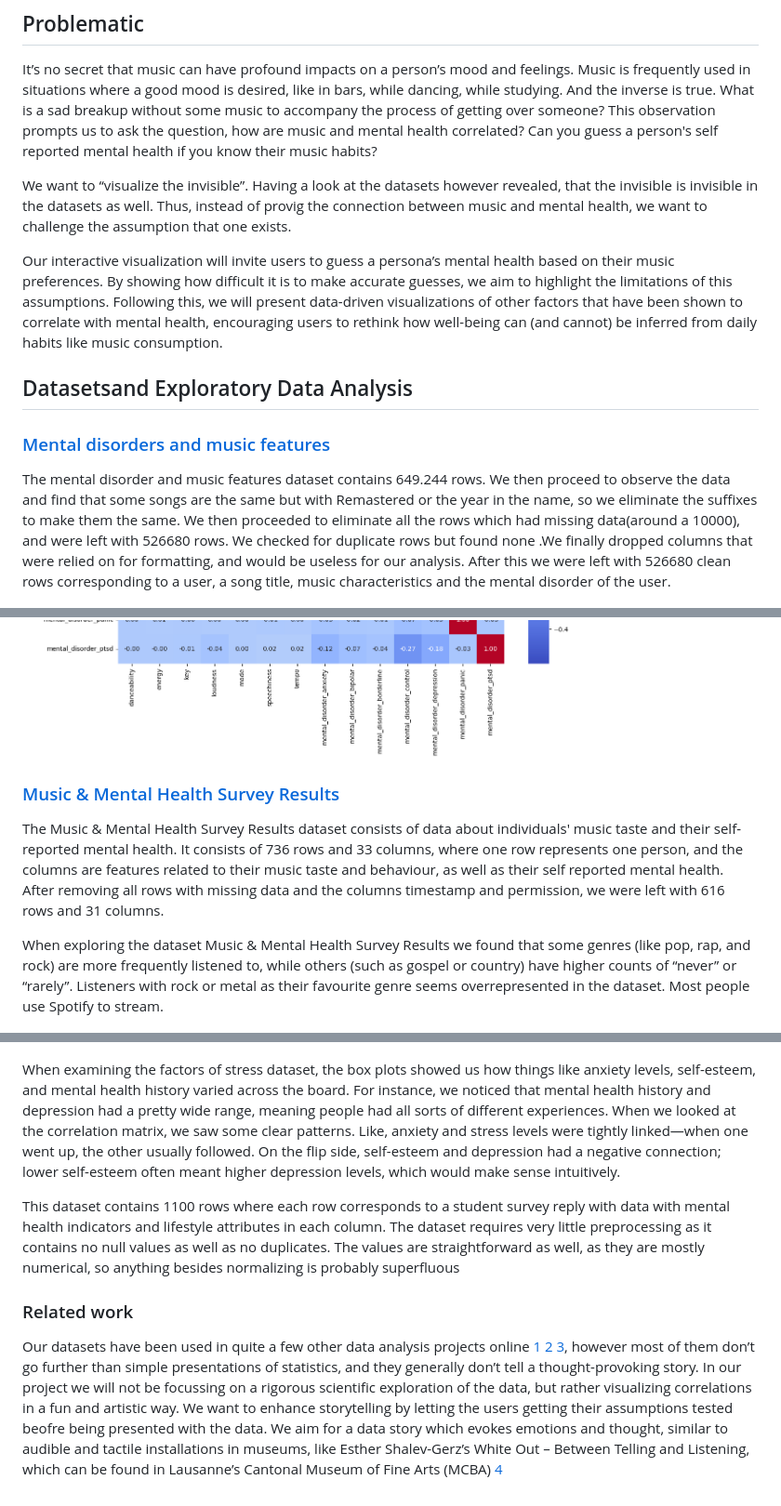
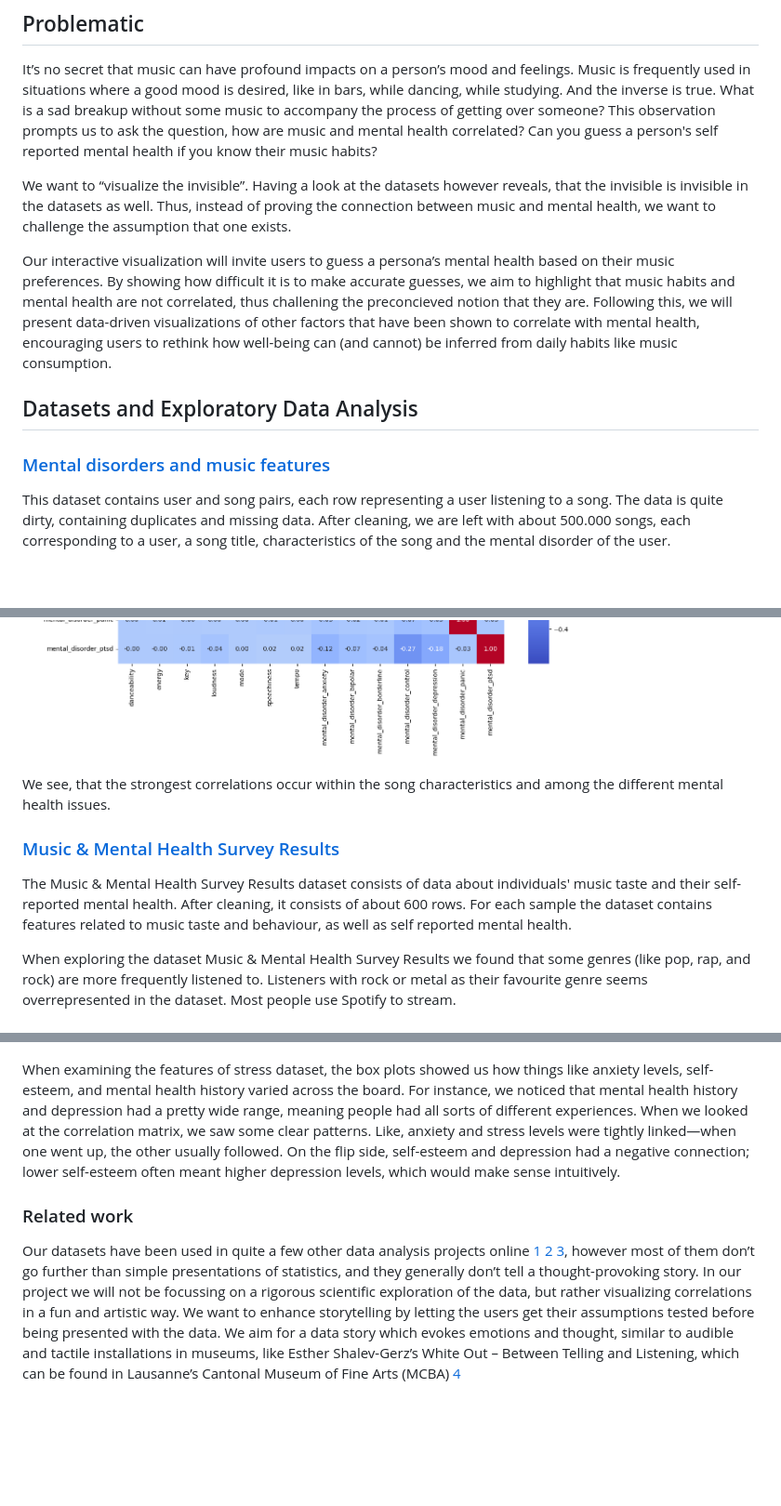
Before and after one commit to com-480-data-visualization/datadventure, a Markdown page: Milestone1.md, 3 parts joined by grey strips. Shown: that part at 93% size. Drawn GitHub-style; blank space fills up the shorter version.

Commit message:
Add finishing touches

```diff
--- a/Milestone1.md
+++ b/Milestone1.md
@@ -4,25 +4,27 @@
 
 It’s no secret that music can have profound impacts on a person’s mood and feelings. Music is frequently used in situations where a good mood is desired, like in bars, while dancing, while studying. And the inverse is true. What is a sad breakup without some music to accompany the process of getting over someone? This observation prompts us to ask the question, how are music and mental health correlated? Can you guess a person's self reported mental health if you know their music habits?
 
-We want to  “visualize the invisible”. Having a look at the datasets however revealed, that the invisible is invisible in the datasets as well. Thus, instead of provig the connection between music and mental health, we want to challenge the assumption that one exists.
+We want to  “visualize the invisible”. Having a look at the datasets however reveals, that the invisible is invisible in the datasets as well. Thus, instead of proving the connection between music and mental health, we want to challenge the assumption that one exists.
 
-Our interactive visualization will invite users to guess a persona’s mental health based on their music preferences. By showing how difficult it is to make accurate guesses, we aim to highlight the limitations of this assumptions. Following this, we will present data-driven visualizations of other factors that have been shown to correlate with mental health, encouraging users to rethink how well-being can (and cannot) be inferred from daily habits like music consumption.
+Our interactive visualization will invite users to guess a persona’s mental health based on their music preferences. By showing how difficult it is to make accurate guesses, we aim to highlight that music habits and mental health are not correlated, thus challening the preconcieved notion that they are. Following this, we will present data-driven visualizations of other factors that have been shown to correlate with mental health, encouraging users to rethink how well-being can (and cannot) be inferred from daily habits like music consumption.
 
 
-## Datasetsand Exploratory Data Analysis
+## Datasets and Exploratory Data Analysis
 
 ### [Mental disorders and music features](https://www.kaggle.com/datasets/chlobon/mental-disorders-and-music-features/data)
 
-The mental disorder and music features dataset contains 649.244 rows. We then proceed to observe the data and find that some songs are the same but with Remastered or the year in the name, so we eliminate the suffixes to make them the same. We then proceeded to eliminate all the rows which had missing data(around a 10000), and were left with 526680 rows. We checked for duplicate rows but found none .We finally dropped columns that were relied on for formatting, and would be useless for our analysis. After this we were left with 526680 clean rows corresponding to a user, a song title, music characteristics  and the mental disorder of the user.
+This dataset contains user and song pairs, each row representing a user listening to a song. The data is quite dirty, containing duplicates and missing data. After cleaning, we are left with about 500.000 songs, each corresponding to a user, a song title, characteristics of the song and the mental disorder of the user.
 
 ![Features ](images/Stress_factor_dataset/disorder_count.png)
 ![Features ](images/Stress_factor_dataset/correlation_matrix_heatmap.png)
 
+We see, that the strongest correlations occur within the song characteristics and among the different mental health issues.
+
 ### [Music & Mental Health Survey Results](https://www.kaggle.com/datasets/catherinerasgaitis/mxmh-survey-results)
 
-The Music & Mental Health Survey Results dataset consists of data about individuals' music taste and their self-reported mental health. It consists of 736 rows and 33 columns, where one row represents one person, and the columns are features related to their music taste and behaviour, as well as their self reported mental health. After removing all rows with missing data and the columns timestamp and permission, we were left with 616 rows and 31 columns.
+The Music & Mental Health Survey Results dataset consists of data about individuals' music taste and their self-reported mental health. After cleaning, it consists of about 600 rows. For each sample the dataset contains features related to  music taste and behaviour, as well as self reported mental health.
 
- When exploring the dataset Music & Mental Health Survey Results we found that some genres (like pop, rap, and rock) are more frequently listened to, while others (such as gospel or country) have higher counts of “never” or “rarely”. Listeners with rock  or metal as their favourite genre seems overrepresented in the dataset. Most people use Spotify to stream.
+ When exploring the dataset Music & Mental Health Survey Results we found that some genres (like pop, rap, and rock) are more frequently listened to. Listeners with rock  or metal as their favourite genre seems overrepresented in the dataset. Most people use Spotify to stream.
 
  ![Distribution Streaming and Fav Genre](images/music_and_mental_health_dataset/distribution_streaming_and_fav_genre_mxmh.png)
 
@@ -56,18 +58,13 @@ After running a linear regression on the normalized data, we see that we in fact
 
 ![Features Correlation matrix ](images/Stress_factor_dataset/box_plots_distribution.png)
 
-When examining the factors of stress dataset, the box plots showed us how things like anxiety levels, self-esteem, and mental health history varied across the board. For instance, we noticed that mental health history and depression had a pretty wide range, meaning people had all sorts of different experiences.
+When examining the features of stress dataset, the box plots showed us how things like anxiety levels, self-esteem, and mental health history varied across the board. For instance, we noticed that mental health history and depression had a pretty wide range, meaning people had all sorts of different experiences.
 When we looked at the correlation matrix, we saw some clear patterns. Like, anxiety and stress levels were tightly linked—when one went up, the other usually followed. On the flip side, self-esteem and depression had a negative connection; lower self-esteem often meant higher depression levels, which would make sense intuitively.
-
-This dataset contains 1100 rows where each row corresponds to a student survey reply with data with mental health indicators and lifestyle attributes in each column. The dataset requires very little preprocessing as it contains no null values as well as no duplicates. The values are straightforward as well, as they are mostly numerical, so anything besides normalizing is probably superfluous
-
-
-
 
 
 ### Related work
 
-Our datasets have been used in quite a few other data analysis projects online [1] [2] [3], however most of them don’t go further than simple presentations of statistics, and they generally don’t tell a thought-provoking story. In our project we will not be focussing on a rigorous scientific exploration of the data, but rather visualizing correlations in a fun and artistic way. We want to enhance storytelling by letting the users getting their assumptions tested beofre being presented with the data. We aim for a data story which evokes emotions and thought, similar to audible and tactile installations in museums, like Esther Shalev-Gerz’s White Out – Between Telling and Listening, which can be found in Lausanne’s Cantonal Museum of Fine Arts (MCBA) [4]
+Our datasets have been used in quite a few other data analysis projects online [1] [2] [3], however most of them don’t go further than simple presentations of statistics, and they generally don’t tell a thought-provoking story. In our project we will not be focussing on a rigorous scientific exploration of the data, but rather visualizing correlations in a fun and artistic way. We want to enhance storytelling by letting the users get their assumptions tested before being presented with the data. We aim for a data story which evokes emotions and thought, similar to audible and tactile installations in museums, like Esther Shalev-Gerz’s White Out – Between Telling and Listening, which can be found in Lausanne’s Cantonal Museum of Fine Arts (MCBA) [4]
 
 
 [1]:  https://www.kaggle.com/datasets/catherinerasgaitis/mxmh-survey-results/code
```
Also changed, not shown: other parts of Milestone1.md (+7 -7 lines).
